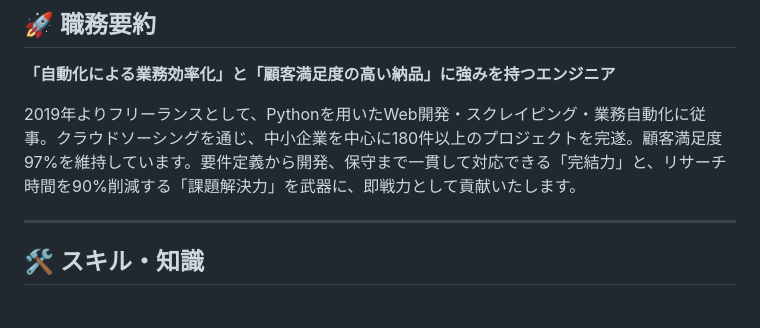
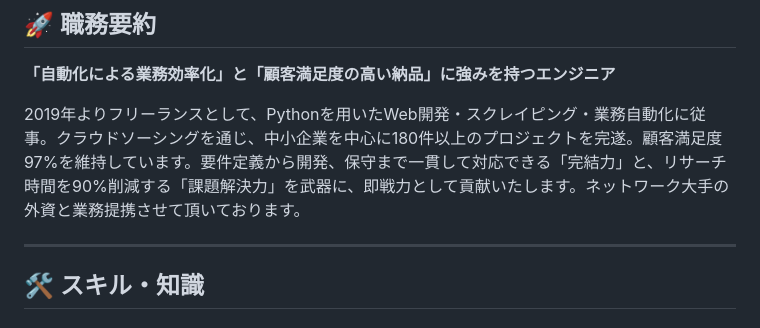
Before and after one commit to mbmbgit/-, a Markdown page: README.md, the part around the change. GitHub-like rendering.

```diff
--- a/README.md
+++ b/README.md
@@ -16,7 +16,7 @@
 
 **「自動化による業務効率化」と「顧客満足度の高い納品」に強みを持つエンジニア**
 
-2019年よりフリーランスとして、Pythonを用いたWeb開発・スクレイピング・業務自動化に従事。クラウドソーシングを通じ、中小企業を中心に180件以上のプロジェクトを完遂。顧客満足度97%を維持しています。要件定義から開発、保守まで一貫して対応できる「完結力」と、リサーチ時間を90%削減する「課題解決力」を武器に、即戦力として貢献いたします。
+2019年よりフリーランスとして、Pythonを用いたWeb開発・スクレイピング・業務自動化に従事。クラウドソーシングを通じ、中小企業を中心に180件以上のプロジェクトを完遂。顧客満足度97%を維持しています。要件定義から開発、保守まで一貫して対応できる「完結力」と、リサーチ時間を90%削減する「課題解決力」を武器に、即戦力として貢献いたします。ネットワーク大手の外資と業務提携させて頂いております。
 
 ---
 
```
